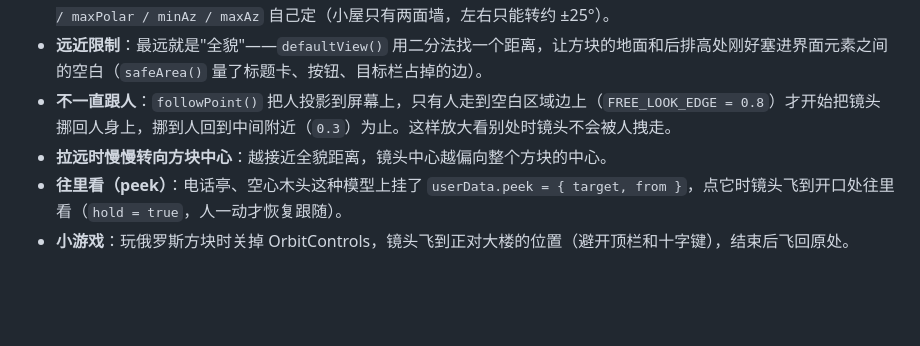
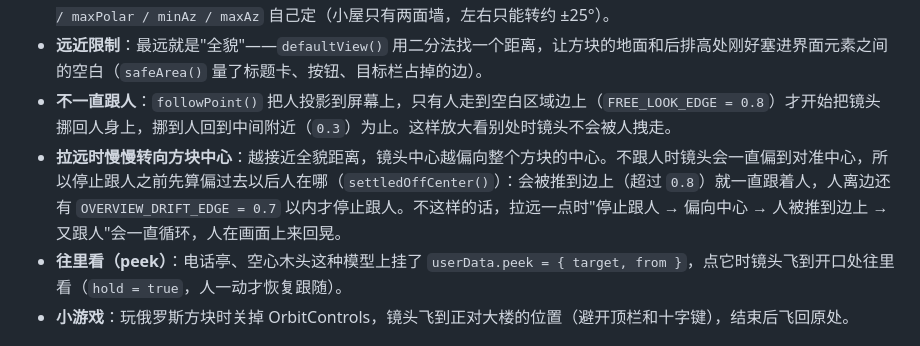
Before and after one commit to ZhiyingMar/micro_world_sticker, a Markdown page: doc/02-整体架构.md, the part around the change. GitHub-like rendering; blank space fills up the shorter version.

```diff
--- a/doc/02-整体架构.md
+++ b/doc/02-整体架构.md
@@ -109,7 +109,7 @@ frame(dt)
 - **角度限制**：上下只能在"斜着看"的一段里转（默认 `DEFAULT_TILT = [0.65, 1.25]` 弧度），世界可以用 `camera.minPolar / maxPolar / minAz / maxAz` 自己定（小屋只有两面墙，左右只能转约 ±25°）。
 - **远近限制**：最远就是"全貌"——`defaultView()` 用二分法找一个距离，让方块的地面和后排高处刚好塞进界面元素之间的空白（`safeArea()` 量了标题卡、按钮、目标栏占掉的边）。
 - **不一直跟人**：`followPoint()` 把人投影到屏幕上，只有人走到空白区域边上（`FREE_LOOK_EDGE = 0.8`）才开始把镜头挪回人身上，挪到人回到中间附近（`0.3`）为止。这样放大看别处时镜头不会被人拽走。
-- **拉远时慢慢转向方块中心**：越接近全貌距离，镜头中心越偏向整个方块的中心。
+- **拉远时慢慢转向方块中心**：越接近全貌距离，镜头中心越偏向整个方块的中心。不跟人时镜头会一直偏到对准中心，所以停止跟人之前先算偏过去以后人在哪（`settledOffCenter()`）：会被推到边上（超过 `0.8`）就一直跟着人，人离边还有 `OVERVIEW_DRIFT_EDGE = 0.7` 以内才停止跟人。不这样的话，拉远一点时"停止跟人 → 偏向中心 → 人被推到边上 → 又跟人"会一直循环，人在画面上来回晃。
 - **往里看（peek）**：电话亭、空心木头这种模型上挂了 `userData.peek = { target, from }`，点它时镜头飞到开口处往里看（`hold = true`，人一动才恢复跟随）。
 - **小游戏**：玩俄罗斯方块时关掉 OrbitControls，镜头飞到正对大楼的位置（避开顶栏和十字键），结束后飞回原处。
 
```
Also changed, not shown: doc/03-核心模块.md (+2 -0 lines).
